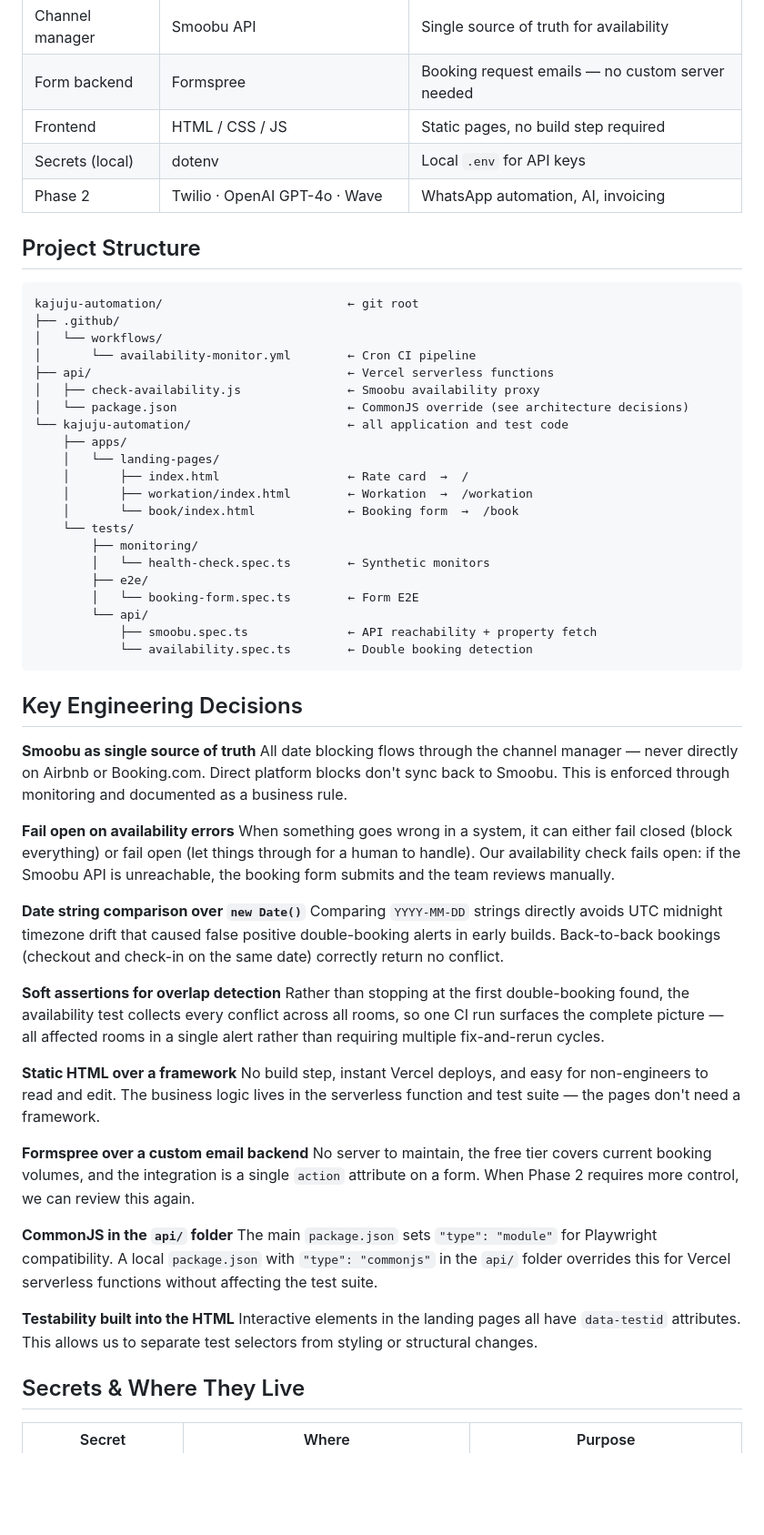
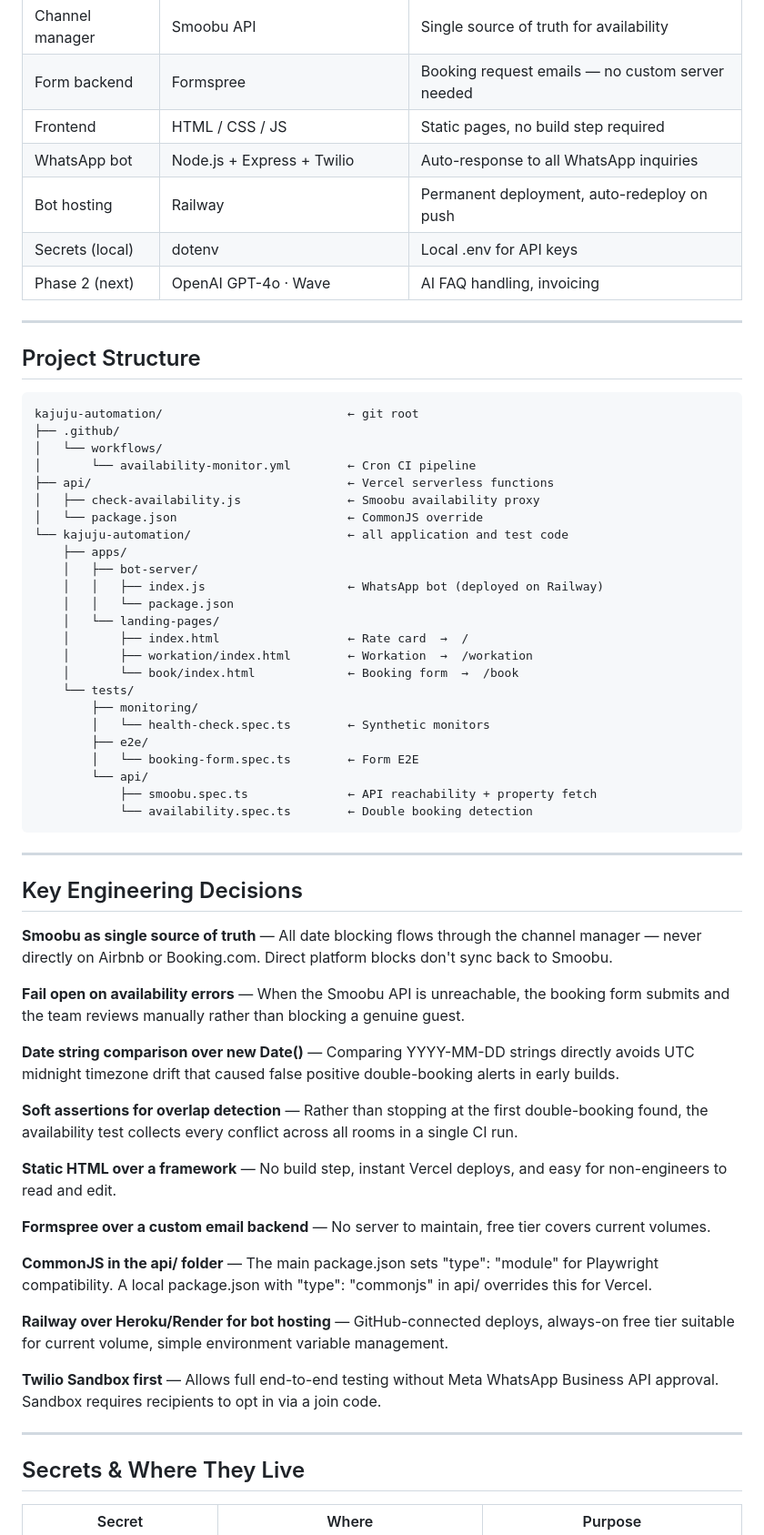
Before and after one commit to skambo/kajuju-automation, a Markdown page: README.md, the part around one of its changes. Shown at 91% size. Drawn GitHub-style; blank space fills up the shorter version.

````diff
--- a/README.md
+++ b/README.md
@@ -90,9 +128,12 @@ This project defines and builds the Kajuju Automation Framework — a QA-enginee
 | Channel manager | Smoobu API | Single source of truth for availability |
 | Form backend | Formspree | Booking request emails — no custom server needed |
 | Frontend | HTML / CSS / JS | Static pages, no build step required |
-| Secrets (local) | dotenv | Local `.env` for API keys |
-| Phase 2 | Twilio · OpenAI GPT-4o · Wave | WhatsApp automation, AI, invoicing |
+| WhatsApp bot | Node.js + Express + Twilio | Auto-response to all WhatsApp inquiries |
+| Bot hosting | Railway | Permanent deployment, auto-redeploy on push |
+| Secrets (local) | dotenv | Local .env for API keys |
+| Phase 2 (next) | OpenAI GPT-4o · Wave | AI FAQ handling, invoicing |
 
+---
 
 ## Project Structure
 
@@ -103,9 +144,12 @@ kajuju-automation/                          ← git root
 │       └── availability-monitor.yml        ← Cron CI pipeline
 ├── api/                                    ← Vercel serverless functions
 │   ├── check-availability.js               ← Smoobu availability proxy
-│   └── package.json                        ← CommonJS override (see architecture decisions)
+│   └── package.json                        ← CommonJS override
 └── kajuju-automation/                      ← all application and test code
     ├── apps/
+    │   ├── bot-server/
+    │   │   ├── index.js                    ← WhatsApp bot (deployed on Railway)
+    │   │   └── package.json
     │   └── landing-pages/
     │       ├── index.html                  ← Rate card  →  /
     │       ├── workation/index.html        ← Workation  →  /workation
@@ -120,33 +164,29 @@ kajuju-automation/                          ← git root
             └── availability.spec.ts        ← Double booking detection
 ```
 
+---
 
 ## Key Engineering Decisions
 
-**Smoobu as single source of truth**
-All date blocking flows through the channel manager — never directly on Airbnb or Booking.com. Direct platform blocks don't sync back to Smoobu. This is enforced through monitoring and documented as a business rule.
+**Smoobu as single source of truth** — All date blocking flows through the channel manager — never directly on Airbnb or Booking.com. Direct platform blocks don't sync back to Smoobu.
 
-**Fail open on availability errors**
-When something goes wrong in a system, it can either fail closed (block everything) or fail open (let things through for a human to handle). Our availability check fails open: if the Smoobu API is unreachable, the booking form submits and the team reviews manually.
+**Fail open on availability errors** — When the Smoobu API is unreachable, the booking form submits and the team reviews manually rather than blocking a genuine guest.
 
-**Date string comparison over `new Date()`**
-Comparing `YYYY-MM-DD` strings directly avoids UTC midnight timezone drift that caused false positive double-booking alerts in early builds. Back-to-back bookings (checkout and check-in on the same date) correctly return no conflict.
+**Date string comparison over new Date()** — Comparing YYYY-MM-DD strings directly avoids UTC midnight timezone drift that caused false positive double-booking alerts in early builds.
 
-**Soft assertions for overlap detection**
-Rather than stopping at the first double-booking found, the availability test collects every conflict across all rooms, so one CI run surfaces the complete picture — all affected rooms in a single alert rather than requiring multiple fix-and-rerun cycles.
+**Soft assertions for overlap detection** — Rather than stopping at the first double-booking found, the availability test collects every conflict across all rooms in a single CI run.
 
+**Static HTML over a framework** — No build step, instant Vercel deploys, and easy for non-engineers to read and edit.
 
-**Static HTML over a framework**
-No build step, instant Vercel deploys, and easy for non-engineers to read and edit. The business logic lives in the serverless function and test suite — the pages don't need a framework.
+**Formspree over a custom email backend** — No server to maintain, free tier covers current volumes.
 
-**Formspree over a custom email backend**
-No server to maintain, the free tier covers current booking volumes, and the integration is a single `action` attribute on a form. When Phase 2 requires more control, we can review this again.
+**CommonJS in the api/ folder** — The main package.json sets "type": "module" for Playwright compatibility. A local package.json with "type": "commonjs" in api/ overrides this for Vercel.
 
-**CommonJS in the `api/` folder**
-The main `package.json` sets `"type": "module"` for Playwright compatibility. A local `package.json` with `"type": "commonjs"` in the `api/` folder overrides this for Vercel serverless functions without affecting the test suite.
+**Railway over Heroku/Render for bot hosting** — GitHub-connected deploys, always-on free tier suitable for current volume, simple environment variable management.
 
-**Testability built into the HTML**
-Interactive elements in the landing pages all have `data-testid` attributes. This allows us to separate test selectors from styling or structural changes.
+**Twilio Sandbox first** — Allows full end-to-end testing without Meta WhatsApp Business API approval. Sandbox requires recipients to opt in via a join code.
+
+---
 
 ## Secrets & Where They Live
 
````
Also changed, not shown: other parts of README.md (+94 -34 lines).
